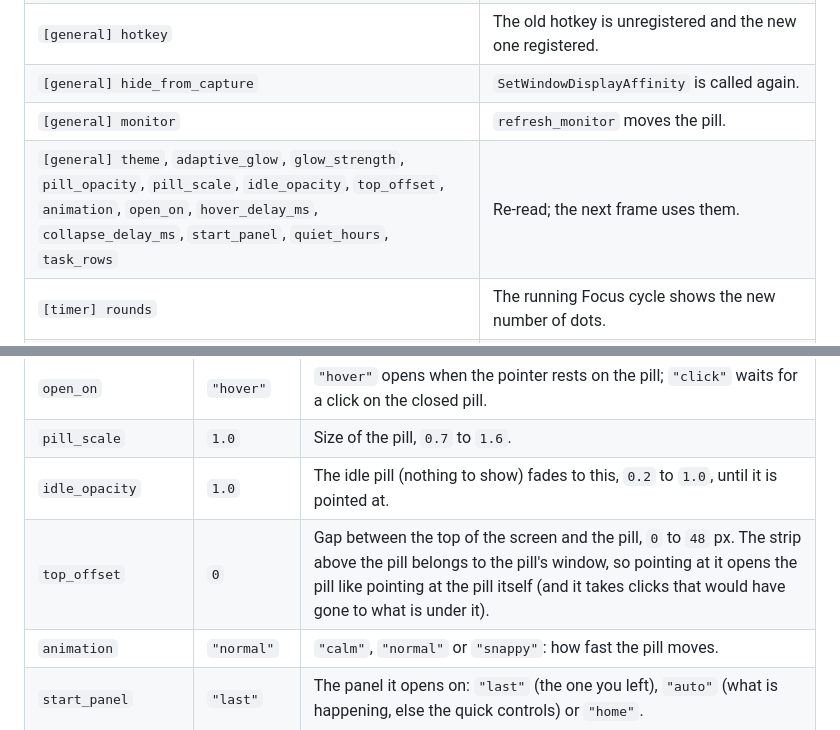
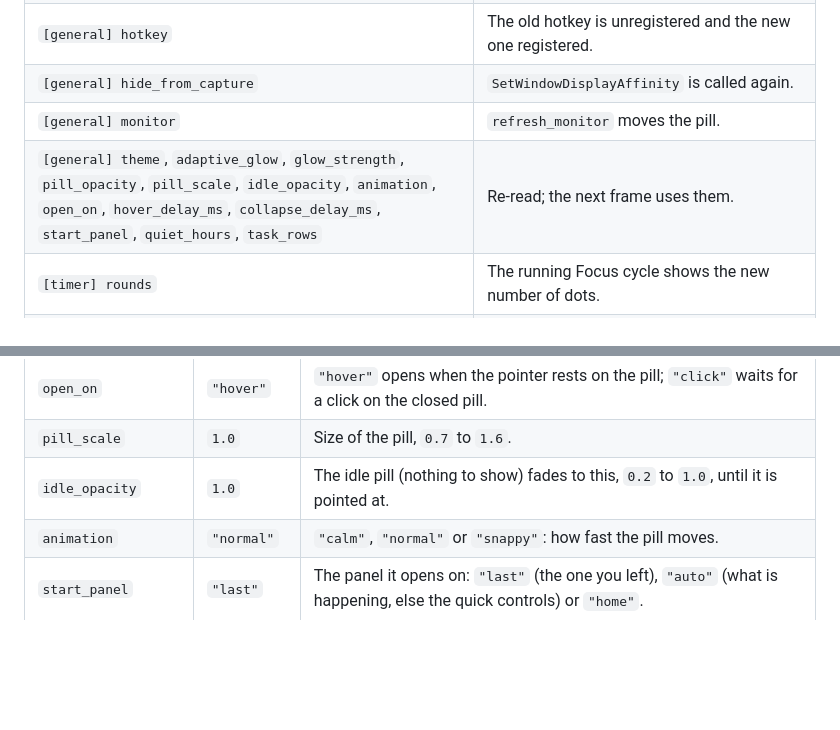
Before and after one commit to PrathamPai-2007/hytte, a Markdown page: docs/11-configuration-and-files.md, 2 parts joined by grey strips. Drawn GitHub-style; blank space fills up the shorter version.

```diff
--- a/docs/11-configuration-and-files.md
+++ b/docs/11-configuration-and-files.md
@@ -43,7 +43,7 @@ On the UI thread, `Ui::apply_config` replaces `self.cfg` and refreshes what was
 | `[general] hotkey` | The old hotkey is unregistered and the new one registered. |
 | `[general] hide_from_capture` | `SetWindowDisplayAffinity` is called again. |
 | `[general] monitor` | `refresh_monitor` moves the pill. |
-| `[general] theme`, `adaptive_glow`, `glow_strength`, `pill_opacity`, `pill_scale`, `idle_opacity`, `top_offset`, `animation`, `open_on`, `hover_delay_ms`, `collapse_delay_ms`, `start_panel`, `quiet_hours`, `task_rows` | Re-read; the next frame uses them. |
+| `[general] theme`, `adaptive_glow`, `glow_strength`, `pill_opacity`, `pill_scale`, `idle_opacity`, `animation`, `open_on`, `hover_delay_ms`, `collapse_delay_ms`, `start_panel`, `quiet_hours`, `task_rows` | Re-read; the next frame uses them. |
 | `[timer] rounds` | The running Focus cycle shows the new number of dots. |
 | `[ports]` | `ports::reconfigure` hands the new settings to the port watcher and wakes it for an immediate rescan. |
 | `[hog]` | `ports::reconfigure_hog` hands them to the same thread, used from the next tick. |
@@ -73,7 +73,6 @@ Hytte only writes `config.toml` in three cases: creating it on first run (`confi
 | `open_on` | `"hover"` | `"hover"` opens when the pointer rests on the pill; `"click"` waits for a click on the closed pill. |
 | `pill_scale` | `1.0` | Size of the pill, `0.7` to `1.6`. |
 | `idle_opacity` | `1.0` | The idle pill (nothing to show) fades to this, `0.2` to `1.0`, until it is pointed at. |
-| `top_offset` | `0` | Gap between the top of the screen and the pill, `0` to `48` px. The strip above the pill belongs to the pill's window, so pointing at it opens the pill like pointing at the pill itself (and it takes clicks that would have gone to what is under it). |
 | `animation` | `"normal"` | `"calm"`, `"normal"` or `"snappy"`: how fast the pill moves. |
 | `start_panel` | `"last"` | The panel it opens on: `"last"` (the one you left), `"auto"` (what is happening, else the quick controls) or `"home"`. |
 | `quiet_hours` | `""` | No sounds (agent alerts, the timer alarm) inside this window, for example `"22:00-07:00"`; it may wrap past midnight. Empty = never. The settings window offers four presets and **Custom**, which writes the key into the file with a note above it and opens it. |
```
Also changed, not shown: README.md (+1 -2 lines), docs/img/settings-window-light.png, docs/img/settings-window.png, 3 other files.
